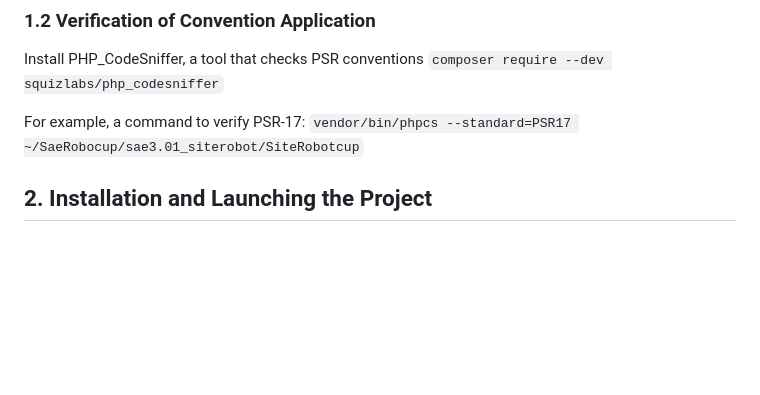
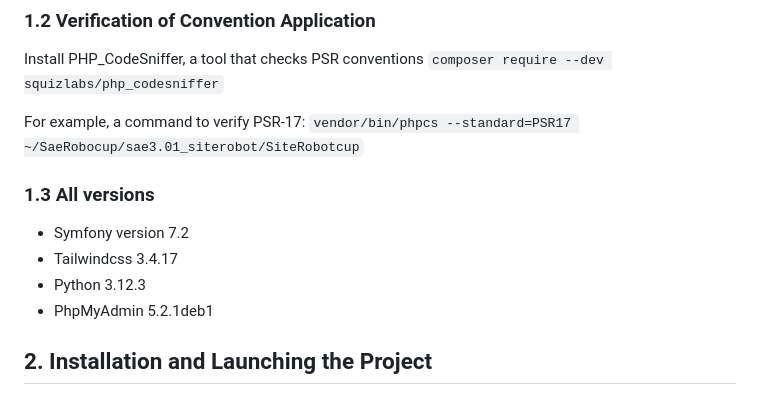
Before and after one commit to khalidOuhmid/robotCup, a Markdown page: README.md, the part around the change. GitHub-like rendering; blank space fills up the shorter version.

Commit message:
ajout des versions

```diff
--- a/README.md
+++ b/README.md
@@ -48,6 +48,11 @@ Install PHP_CodeSniffer, a tool that checks PSR conventions
 For example, a command to verify PSR-17:
 `vendor/bin/phpcs --standard=PSR17 ~/SaeRobocup/sae3.01_siterobot/SiteRobotcup`
 
+### 1.3 All versions
+- Symfony version 7.2
+- Tailwindcss 3.4.17
+- Python 3.12.3
+- PhpMyAdmin 5.2.1deb1
 
 ## 2. Installation and Launching the Project <a id="2"></a>
 
```
